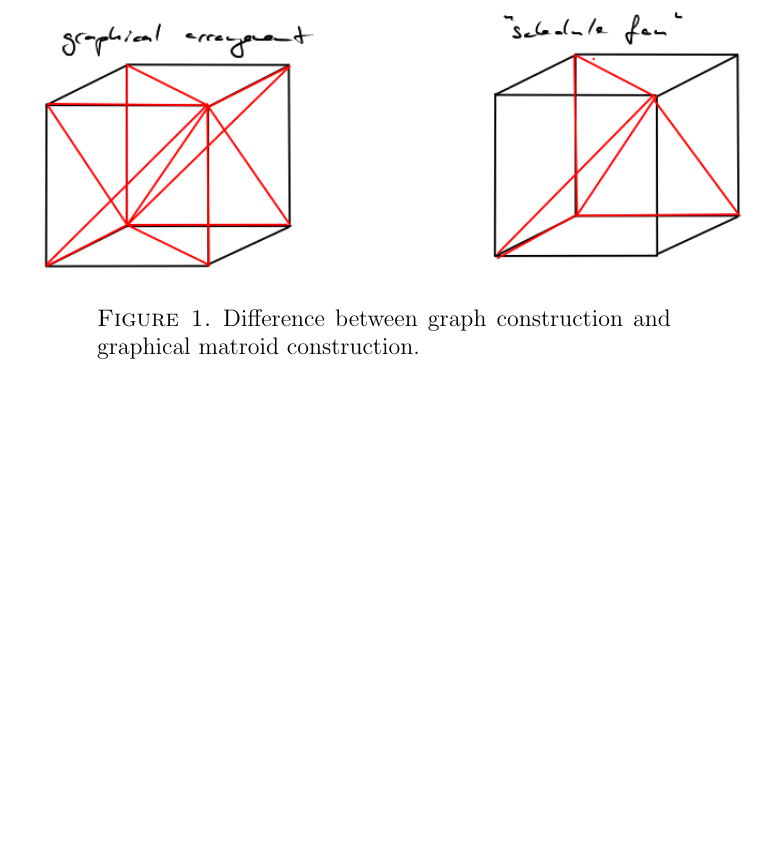
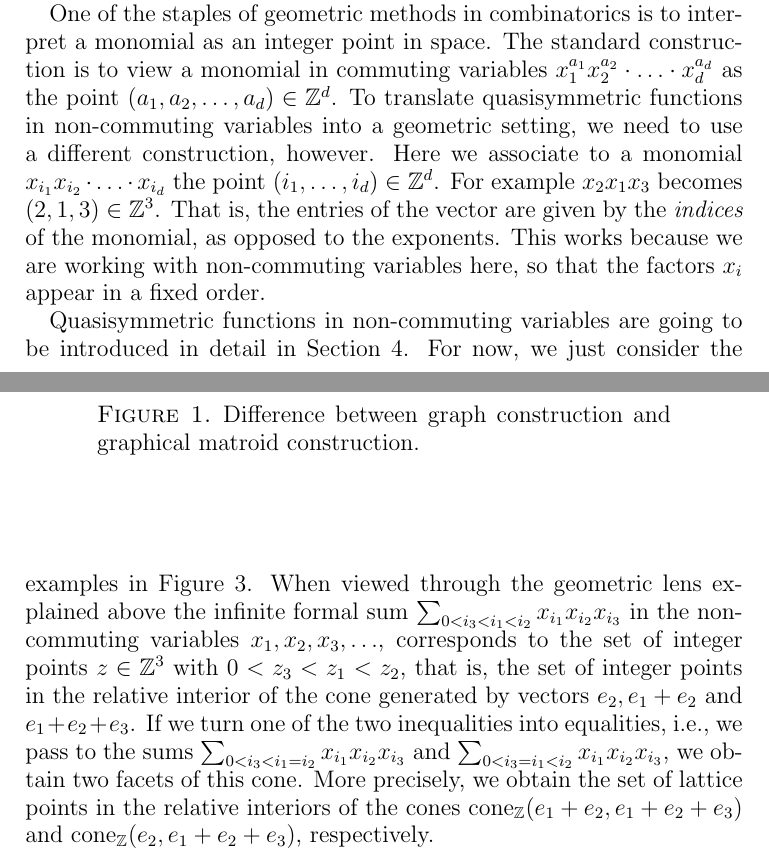
Before and after one commit to fbreuer/SchedulingProblems, a LaTeX paper (Scheduling.tex): part of page 3 of 13 before the commit and two parts of pages 2 and 3 of 13 after it, the two joined at a grey line, cut at the place of the change, the shorter picture padded with empty space. Compiled offline with pdfLaTeX.

Commit message:
explanatory text for cone figure

```diff
--- a/Scheduling.tex
+++ b/Scheduling.tex
@@ -160,5 +160,9 @@ $x_2$ can be performed  at the same time only if $x_3$ happens first.
 \caption{Two "scheduling arrangements".}
 \end{figure}
 
+One of the staples of geometric methods in combinatorics is to interpret a monomial as an integer point in space. The standard construction is to view a monomial in commuting variables $x_1^{a_1}x_2^{a_2}\cdot\ldots\cdot x_d^{a_d}$ as the point $(a_1,a_2,\ldots,a_d)\in\ZZ^d$. To translate quasisymmetric functions in non-commuting variables into a geometric setting, we need to use a different construction, however. Here we associate to a monomial $x_{i_1} x_{i_2} \cdot \ldots \cdot x_{i_d}$ the point $(i_1,\ldots,i_d)\in \ZZ^d$. For example $x_2x_1x_3$ becomes $(2,1,3)\in\ZZ^3$. That is, the entries of the vector are given by the \emph{indices} of the monomial, as opposed to the exponents. This works because we are working with non-commuting variables here, so that the factors $x_i$ appear in a fixed order.
+
+Quasisymmetric functions in non-commuting variables are going to be introduced in detail in Section~\ref{sec:prelim-qsym}. For now, we just consider the examples in Figure~\ref{fig:cone}. When viewed through the geometric lens explained above the infinite formal sum $\sum_{0<i_3<i_1<i_2} x_{i_1}x_{i_2}x_{i_3}$ in the non-commuting variables $x_1,x_2,x_3,\ldots$, corresponds to the set of integer points $z\in\ZZ^3$ with $0<z_3<z_1<z_2$, that is, the set of integer points in the relative interior of the cone generated by vectors $e_2,e_1+e_2$ and $e_1+e_2+e_3$. If we turn one of the two inequalities into equalities, i.e., we pass to the sums $\sum_{0<i_3<i_1 = i_2} x_{i_1}x_{i_2}x_{i_3}$ and $\sum_{0<i_3=i_1<i_2} x_{i_1}x_{i_2}x_{i_3}$, we obtain two facets of this cone. More precisely, we obtain the set of lattice points in the relative interiors of the cones $\cone_\ZZ(e_1+e_2,e_1+e_2+e_3)$ and $\cone_\ZZ(e_2,e_1+e_2+e_3)$, respectively.
+
 \begin{figure}[h]
 \includegraphics[angle=270,width=14cm]{cone}
```
Also changed, not shown: Scheduling.tex (3 more changed lines).
